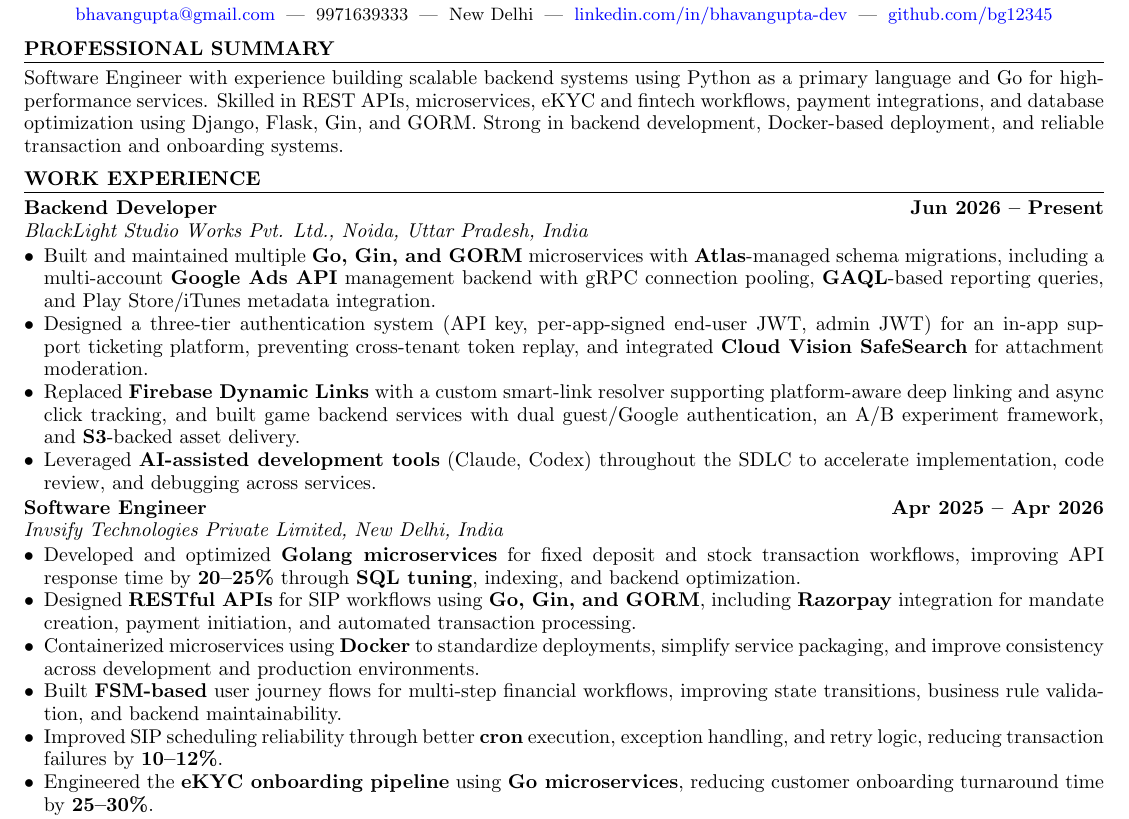
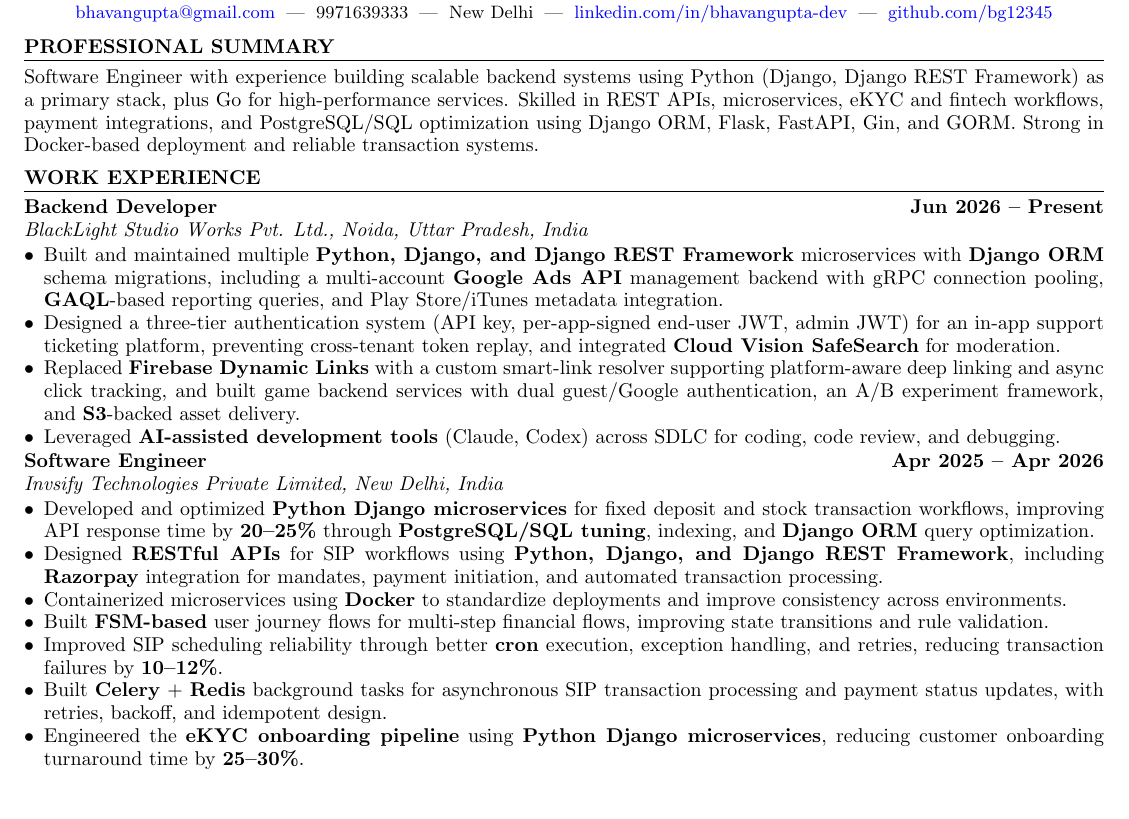
Before and after one commit to bg12345/my-resume-editor, a LaTeX CV (resume.tex): part of the page, cut so that both start at the same text, the shorter picture padded with empty space. Compiled offline with pdfLaTeX.

Commit message:
Modified the resume for niq

```diff
--- a/resume.tex
+++ b/resume.tex
@@ -41,7 +41,7 @@
 
 % Professional Summary
 \section*{Professional Summary}
-Software Engineer with experience building scalable backend systems using Python as a primary language and Go for high-performance services. Skilled in REST APIs, microservices, eKYC and fintech workflows, payment integrations, and database optimization using Django, Flask, Gin, and GORM. Strong in backend development, Docker-based deployment, and reliable transaction and onboarding systems.
+Software Engineer with experience building scalable backend systems using Python (Django, Django REST Framework) as a primary stack, plus Go for high-performance services. Skilled in REST APIs, microservices, eKYC and fintech workflows, payment integrations, and PostgreSQL/SQL optimization using Django ORM, Flask, FastAPI, Gin, and GORM. Strong in Docker-based deployment and reliable transaction systems.
 
 % Work Experience
 \section*{Work Experience}
@@ -49,21 +49,22 @@
 \textbf{Backend Developer} \hfill \textbf{Jun 2026 -- Present}\\
 \textit{BlackLight Studio Works Pvt. Ltd., Noida, Uttar Pradesh, India}
 \begin{itemize}
-    \item Built and maintained multiple \textbf{Go, Gin, and GORM} microservices with \textbf{Atlas}-managed schema migrations, including a multi-account \textbf{Google Ads API} management backend with gRPC connection pooling, \textbf{GAQL}-based reporting queries, and Play Store/iTunes metadata integration.
-    \item Designed a three-tier authentication system (API key, per-app-signed end-user JWT, admin JWT) for an in-app support ticketing platform, preventing cross-tenant token replay, and integrated \textbf{Cloud Vision SafeSearch} for attachment moderation.
+    \item Built and maintained multiple \textbf{Python, Django, and Django REST Framework} microservices with \textbf{Django ORM} schema migrations, including a multi-account \textbf{Google Ads API} management backend with gRPC connection pooling, \textbf{GAQL}-based reporting queries, and Play Store/iTunes metadata integration.
+    \item Designed a three-tier authentication system (API key, per-app-signed end-user JWT, admin JWT) for an in-app support ticketing platform, preventing cross-tenant token replay, and integrated \textbf{Cloud Vision SafeSearch} for moderation.
     \item Replaced \textbf{Firebase Dynamic Links} with a custom smart-link resolver supporting platform-aware deep linking and async click tracking, and built game backend services with dual guest/Google authentication, an A/B experiment framework, and \textbf{S3}-backed asset delivery.
-    \item Leveraged \textbf{AI-assisted development tools} (Claude, Codex) throughout the SDLC to accelerate implementation, code review, and debugging across services.
+    \item Leveraged \textbf{AI-assisted development tools} (Claude, Codex) across SDLC for coding, code review, and debugging.
 \end{itemize}
 
 \textbf{Software Engineer} \hfill \textbf{Apr 2025 -- Apr 2026}\\
 \textit{Invsify Technologies Private Limited, New Delhi, India}
 \begin{itemize}
-    \item Developed and optimized \textbf{Golang microservices} for fixed deposit and stock transaction workflows, improving API response time by \textbf{20--25\%} through \textbf{SQL tuning}, indexing, and backend optimization.
-    \item Designed \textbf{RESTful APIs} for SIP workflows using \textbf{Go, Gin, and GORM}, including \textbf{Razorpay} integration for mandate creation, payment initiation, and automated transaction processing.
-    \item Containerized microservices using \textbf{Docker} to standardize deployments, simplify service packaging, and improve consistency across development and production environments.
-    \item Built \textbf{FSM-based} user journey flows for multi-step financial workflows, improving state transitions, business rule validation, and backend maintainability.
-    \item Improved SIP scheduling reliability through better \textbf{cron} execution, exception handling, and retry logic, reducing transaction failures by \textbf{10--12\%}.
-    \item Engineered the \textbf{eKYC onboarding pipeline} using \textbf{Go microservices}, reducing customer onboarding turnaround time by \textbf{25--30\%}.
+    \item Developed and optimized \textbf{Python Django microservices} for fixed deposit and stock transaction workflows, improving API response time by \textbf{20--25\%} through \textbf{PostgreSQL/SQL tuning}, indexing, and \textbf{Django ORM} query optimization.
+    \item Designed \textbf{RESTful APIs} for SIP workflows using \textbf{Python, Django, and Django REST Framework}, including \textbf{Razorpay} integration for mandates, payment initiation, and automated transaction processing.
+    \item Containerized microservices using \textbf{Docker} to standardize deployments and improve consistency across environments.
+    \item Built \textbf{FSM-based} user journey flows for multi-step financial flows, improving state transitions and rule validation.
+    \item Improved SIP scheduling reliability through better \textbf{cron} execution, exception handling, and retries, reducing transaction failures by \textbf{10--12\%}.
+    \item Built \textbf{Celery} + \textbf{Redis} background tasks for asynchronous SIP transaction processing and payment status updates, with retries, backoff, and idempotent design.
+    \item Engineered the \textbf{eKYC onboarding pipeline} using \textbf{Python Django microservices}, reducing customer onboarding turnaround time by \textbf{25--30\%}.
 \end{itemize}
 
 \textbf{Junior Software Engineer} \hfill \textbf{May 2024 -- Apr 2025}\\
```
Also changed, not shown: resume.pdf, resume.tex (2 more changed lines).
